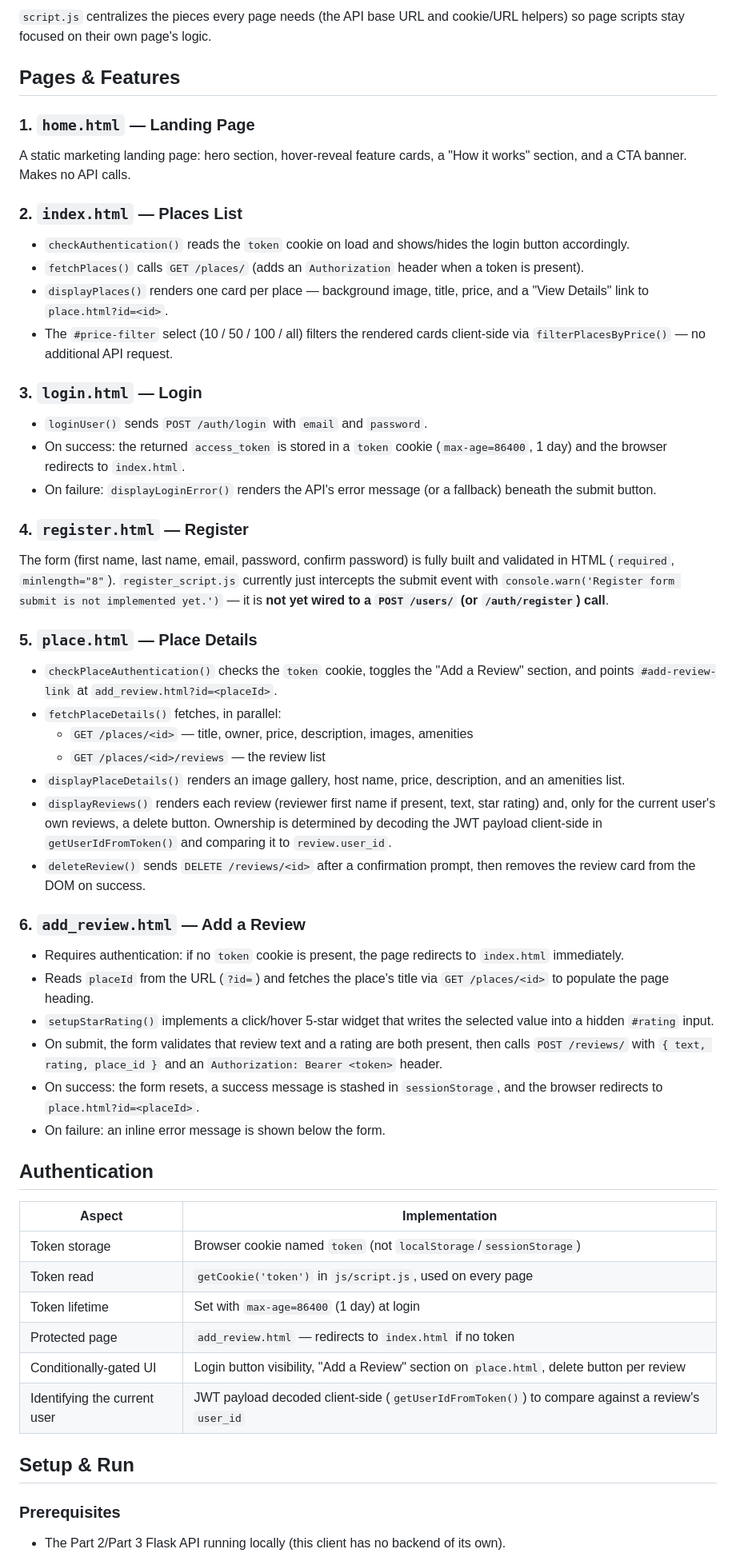
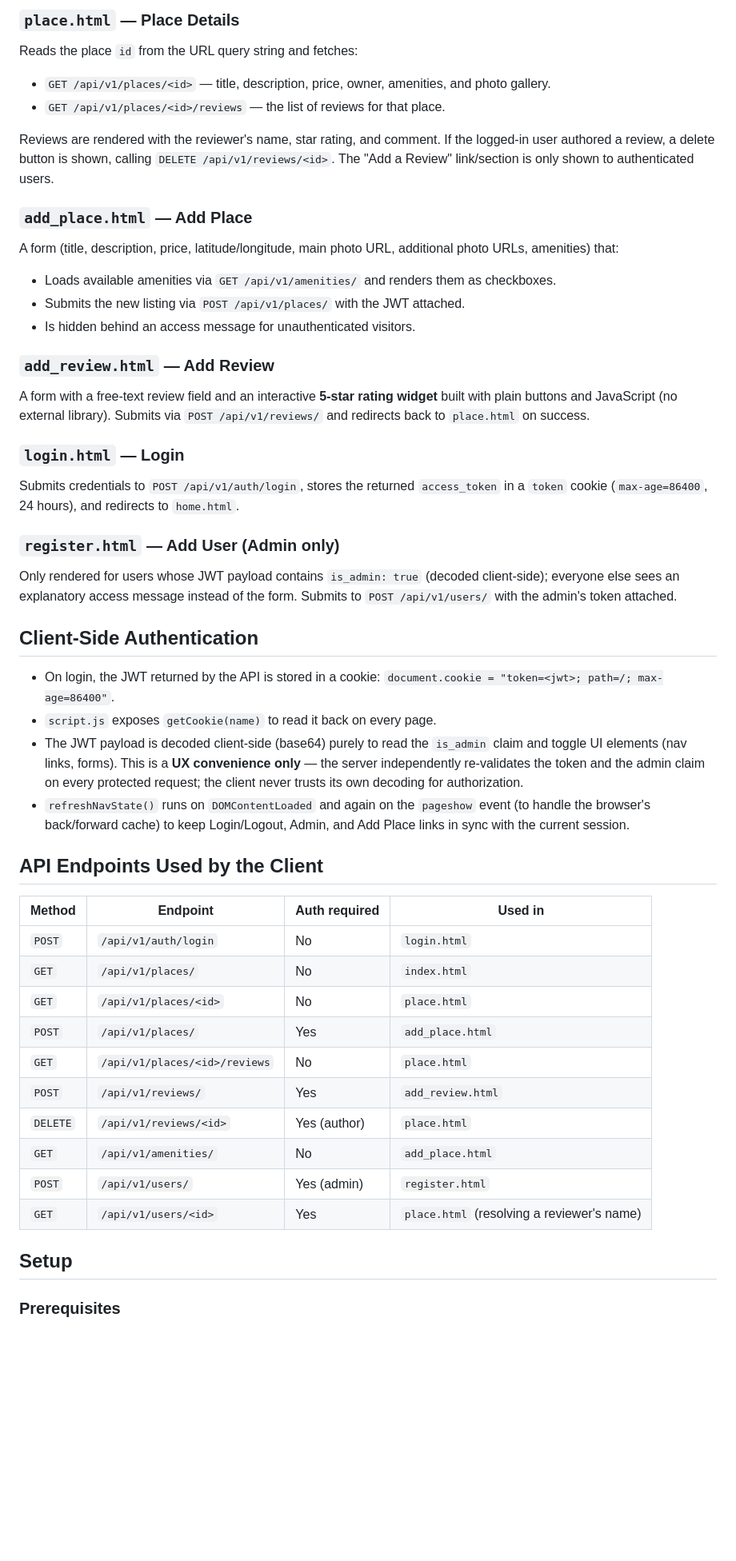
Before and after one commit to shahadeissaalharbi/holbertonschool-hbnb, a Markdown page: part4/README.md, the part around one of its changes. Shown at 80% size. Drawn GitHub-style; blank space fills up the shorter version.

Commit message:
Revise README for HBnB Evolution Part 4
Updated README to reflect project objectives, architecture, and features for the HBnB Evolution Part 4 client-side implementation.

```diff
--- a/part4/README.md
+++ b/part4/README.md
@@ -64,55 +95,70 @@ Flask REST API  (http://127.0.0.1:5000/api/v1)  ← Part 2 / Part 3
 
-`script.js` centralizes the pieces every page needs (the API base URL and cookie/URL helpers) so page scripts stay focused on their own page's logic.
+### `place.html` — Place Details
+Reads the place `id` from the URL query string and fetches:
+- `GET /api/v1/places/<id>` — title, description, price, owner, amenities,
+  and photo gallery.
+- `GET /api/v1/places/<id>/reviews` — the list of reviews for that place.
 
-## Pages & Features
+Reviews are rendered with the reviewer's name, star rating, and comment.
+If the logged-in user authored a review, a delete button is shown, calling
+`DELETE /api/v1/reviews/<id>`. The "Add a Review" link/section is only shown
+to authenticated users.
 
-### 1. `home.html` — Landing Page
-A static marketing landing page: hero section, hover-reveal feature cards, a "How it works" section, and a CTA banner. Makes no API calls.
+### `add_place.html` — Add Place
+A form (title, description, price, latitude/longitude, main photo URL,
+additional photo URLs, amenities) that:
+- Loads available amenities via `GET /api/v1/amenities/` and renders them as
+  checkboxes.
+- Submits the new listing via `POST /api/v1/places/` with the JWT attached.
+- Is hidden behind an access message for unauthenticated visitors.
 
-### 2. `index.html` — Places List
-- `checkAuthentication()` reads the `token` cookie on load and shows/hides the login button accordingly.
-- `fetchPlaces()` calls `GET /places/` (adds an `Authorization` header when a token is present).
-- `displayPlaces()` renders one card per place — background image, title, price, and a "View Details" link to `place.html?id=<id>`.
-- The `#price-filter` select (10 / 50 / 100 / all) filters the rendered cards client-side via `filterPlacesByPrice()` — no additional API request.
+### `add_review.html` — Add Review
+A form with a free-text review field and an interactive **5-star rating
+widget** built with plain buttons and JavaScript (no external library).
+Submits via `POST /api/v1/reviews/` and redirects back to `place.html` on
+success.
 
-### 3. `login.html` — Login
-- `loginUser()` sends `POST /auth/login` with `email` and `password`.
-- On success: the returned `access_token` is stored in a `token` cookie (`max-age=86400`, 1 day) and the browser redirects to `index.html`.
-- On failure: `displayLoginError()` renders the API's error message (or a fallback) beneath the submit button.
+### `login.html` — Login
+Submits credentials to `POST /api/v1/auth/login`, stores the returned
+`access_token` in a `token` cookie (`max-age=86400`, 24 hours), and redirects
+to `home.html`.
 
-### 4. `register.html` — Register
-The form (first name, last name, email, password, confirm password) is fully built and validated in HTML (`required`, `minlength="8"`). `register_script.js` currently just intercepts the submit event with `console.warn('Register form submit is not implemented yet.')` — it is **not yet wired to a `POST /users/` (or `/auth/register`) call**.
+### `register.html` — Add User (Admin only)
+Only rendered for users whose JWT payload contains `is_admin: true` (decoded
+client-side); everyone else sees an explanatory access message instead of
+the form. Submits to `POST /api/v1/users/` with the admin's token attached.
 
-### 5. `place.html` — Place Details
-- `checkPlaceAuthentication()` checks the `token` cookie, toggles the "Add a Review" section, and points `#add-review-link` at `add_review.html?id=<placeId>`.
-- `fetchPlaceDetails()` fetches, in parallel:
-  - `GET /places/<id>` — title, owner, price, description, images, amenities
-  - `GET /places/<id>/reviews` — the review list
-- `displayPlaceDetails()` renders an image gallery, host name, price, description, and an amenities list.
-- `displayReviews()` renders each review (reviewer first name if present, text, star rating) and, only for the current user's own reviews, a delete button. Ownership is determined by decoding the JWT payload client-side in `getUserIdFromToken()` and comparing it to `review.user_id`.
-- `deleteReview()` sends `DELETE /reviews/<id>` after a confirmation prompt, then removes the review card from the DOM on success.
+## Client-Side Authentication
 
-### 6. `add_review.html` — Add a Review
-- Requires authentication: if no `token` cookie is present, the page redirects to `index.html` immediately.
-- Reads `placeId` from the URL (`?id=`) and fetches the place's title via `GET /places/<id>` to populate the page heading.
-- `setupStarRating()` implements a click/hover 5-star widget that writes the selected value into a hidden `#rating` input.
-- On submit, the form validates that review text and a rating are both present, then calls `POST /reviews/` with `{ text, rating, place_id }` and an `Authorization: Bearer <token>` header.
-- On success: the form resets, a success message is stashed in `sessionStorage`, and the browser redirects to `place.html?id=<placeId>`.
-- On failure: an inline error message is shown below the form.
+- On login, the JWT returned by the API is stored in a cookie:
+  `document.cookie = "token=<jwt>; path=/; max-age=86400"`.
+- `script.js` exposes `getCookie(name)` to read it back on every page.
+- The JWT payload is decoded client-side (base64) purely to read the
+  `is_admin` claim and toggle UI elements (nav links, forms). This is a
+  **UX convenience only** — the server independently re-validates the token
+  and the admin claim on every protected request; the client never trusts
+  its own decoding for authorization.
+- `refreshNavState()` runs on `DOMContentLoaded` and again on the
+  `pageshow` event (to handle the browser's back/forward cache) to keep
+  Login/Logout, Admin, and Add Place links in sync with the current
+  session.
 
-## Authentication
+## API Endpoints Used by the Client
 
-| Aspect | Implementation |
-|---|---|
-| Token storage | Browser cookie named `token` (not `localStorage`/`sessionStorage`) |
-| Token read | `getCookie('token')` in `js/script.js`, used on every page |
-| Token lifetime | Set with `max-age=86400` (1 day) at login |
-| Protected page | `add_review.html` — redirects to `index.html` if no token |
-| Conditionally-gated UI | Login button visibility, "Add a Review" section on `place.html`, delete button per review |
-| Identifying the current user | JWT payload decoded client-side (`getUserIdFromToken()`) to compare against a review's `user_id` |
+| Method | Endpoint | Auth required | Used in |
+|---|---|---|---|
+| `POST` | `/api/v1/auth/login` | No | `login.html` |
+| `GET` | `/api/v1/places/` | No | `index.html` |
+| `GET` | `/api/v1/places/<id>` | No | `place.html` |
+| `POST` | `/api/v1/places/` | Yes | `add_place.html` |
+| `GET` | `/api/v1/places/<id>/reviews` | No | `place.html` |
+| `POST` | `/api/v1/reviews/` | Yes | `add_review.html` |
+| `DELETE` | `/api/v1/reviews/<id>` | Yes (author) | `place.html` |
+| `GET` | `/api/v1/amenities/` | No | `add_place.html` |
+| `POST` | `/api/v1/users/` | Yes (admin) | `register.html` |
+| `GET` | `/api/v1/users/<id>` | Yes | `place.html` (resolving a reviewer's name) |
 
-## Setup & Run
+## Setup
 
 ### Prerequisites
-- The Part 2/Part 3 Flask API running locally (this client has no backend of its own).
 
```
Also changed, not shown: other parts of part4/README.md (+153 -84 lines).
